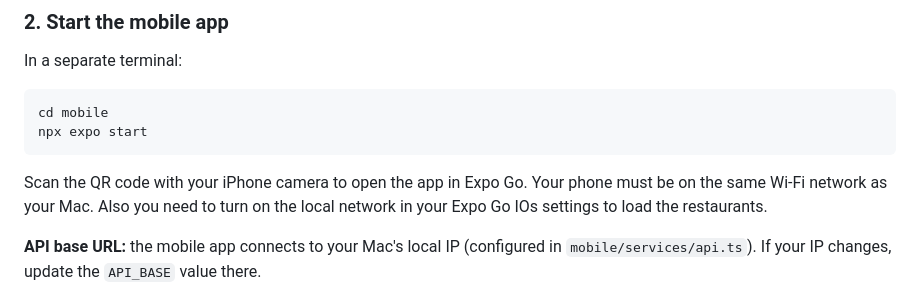
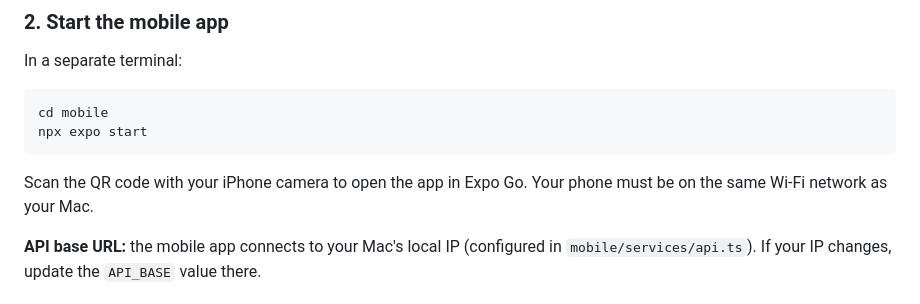
Before and after one commit to PaulPchel/first_agent_code, a Markdown page: README.md, the part around the change. Rendered like a GitHub page.

Commit message:
Revert "Flow fixing"

````diff
--- a/README.md
+++ b/README.md
@@ -107,7 +107,7 @@ cd mobile
 npx expo start
 ```
 
-Scan the QR code with your iPhone camera to open the app in Expo Go. Your phone must be on the same Wi-Fi network as your Mac. Also you need to turn on the local network in your Expo Go IOs settings to load the restaurants.
+Scan the QR code with your iPhone camera to open the app in Expo Go. Your phone must be on the same Wi-Fi network as your Mac.
 
 **API base URL:** the mobile app connects to your Mac's local IP (configured in `mobile/services/api.ts`). If your IP changes, update the `API_BASE` value there.
 
````
